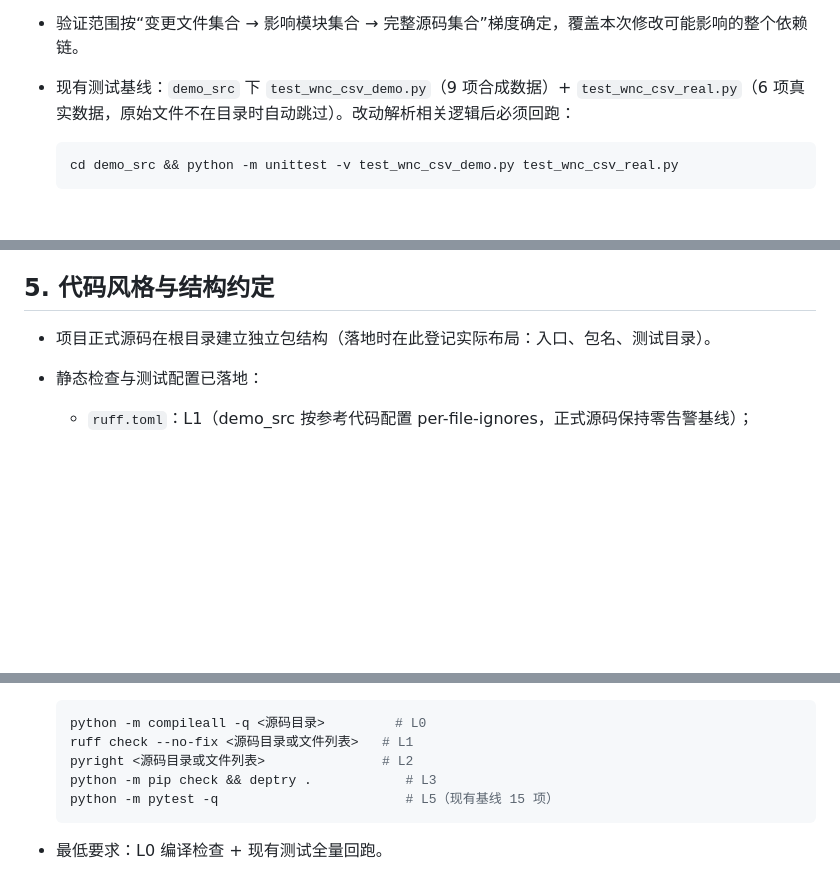
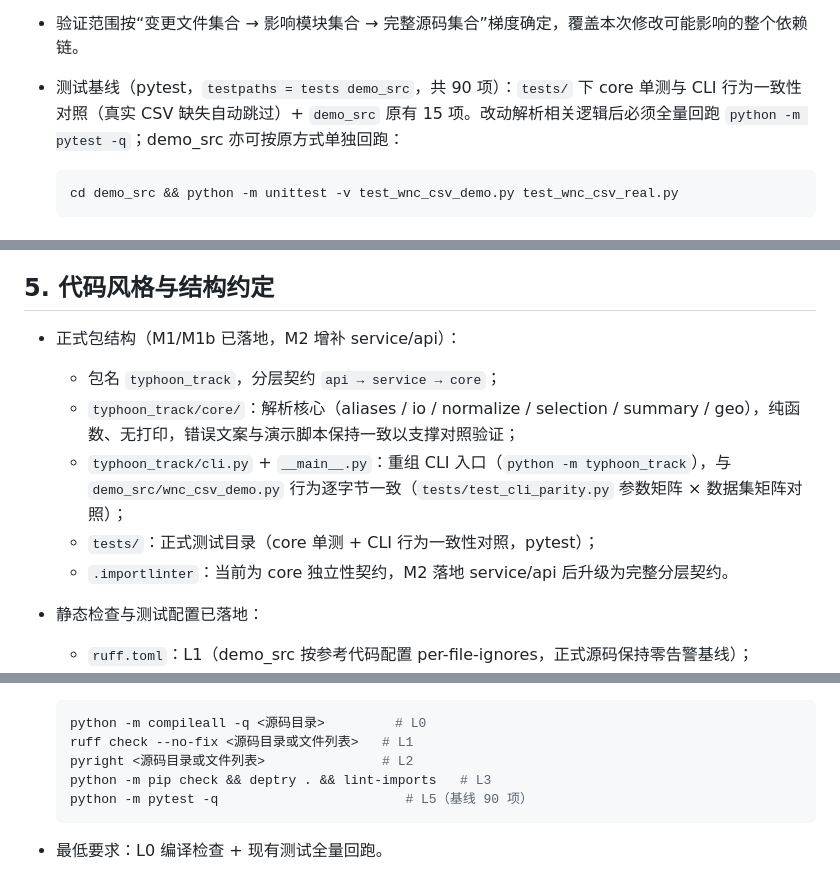
Before and after one commit to Konoha123/show_typhoon_track, a Markdown page: AGENTS.md, 3 parts joined by grey strips. Rendered like a GitHub page; blank space fills up the shorter version.

````diff
--- a/AGENTS.md
+++ b/AGENTS.md
@@ -44,7 +44,7 @@
 
 - **核心纪律：未经实际执行的验证，不得声称已经通过。**
 - 验证范围按“变更文件集合 → 影响模块集合 → 完整源码集合”梯度确定，覆盖本次修改可能影响的整个依赖链。
-- 现有测试基线：`demo_src` 下 `test_wnc_csv_demo.py`（9 项合成数据）+ `test_wnc_csv_real.py`（6 项真实数据，原始文件不在目录时自动跳过）。改动解析相关逻辑后必须回跑：
+- 测试基线（pytest，`testpaths = tests demo_src`，共 90 项）：`tests/` 下 core 单测与 CLI 行为一致性对照（真实 CSV 缺失自动跳过）+ `demo_src` 原有 15 项。改动解析相关逻辑后必须全量回跑 `python -m pytest -q`；demo_src 亦可按原方式单独回跑：
 
   ```bash
   cd demo_src && python -m unittest -v test_wnc_csv_demo.py test_wnc_csv_real.py
@@ -65,7 +65,12 @@
 
 ## 5. 代码风格与结构约定
 
-- 项目正式源码在根目录建立独立包结构（落地时在此登记实际布局：入口、包名、测试目录）。
+- 正式包结构（M1/M1b 已落地，M2 增补 service/api）：
+  - 包名 `typhoon_track`，分层契约 `api → service → core`；
+  - `typhoon_track/core/`：解析核心（aliases / io / normalize / selection / summary / geo），纯函数、无打印，错误文案与演示脚本保持一致以支撑对照验证；
+  - `typhoon_track/cli.py` + `__main__.py`：重组 CLI 入口（`python -m typhoon_track`），与 `demo_src/wnc_csv_demo.py` 行为逐字节一致（`tests/test_cli_parity.py` 参数矩阵 × 数据集矩阵对照）；
+  - `tests/`：正式测试目录（core 单测 + CLI 行为一致性对照，pytest）；
+  - `.importlinter`：当前为 core 独立性契约，M2 落地 service/api 后升级为完整分层契约。
 - 静态检查与测试配置已落地：
   - `ruff.toml`：L1（demo_src 按参考代码配置 per-file-ignores，正式源码保持零告警基线）；
   - `pyrightconfig.json`：L2（当前 ignore demo_src，正式包落地即纳入检查；需在激活的目标环境内运行以解析第三方库类型）；
@@ -78,8 +83,8 @@
   python -m compileall -q <源码目录>         # L0
   ruff check --no-fix <源码目录或文件列表>   # L1
   pyright <源码目录或文件列表>               # L2
-  python -m pip check && deptry .            # L3
-  python -m pytest -q                        # L5（现有基线 15 项）
+  python -m pip check && deptry . && lint-imports   # L3
+  python -m pytest -q                        # L5（基线 90 项）
   ```
 
 - 最低要求：L0 编译检查 + 现有测试全量回跑。
````
Also changed, not shown: other parts of AGENTS.md (+1 -1 lines), README.md (+22 -9 lines).
